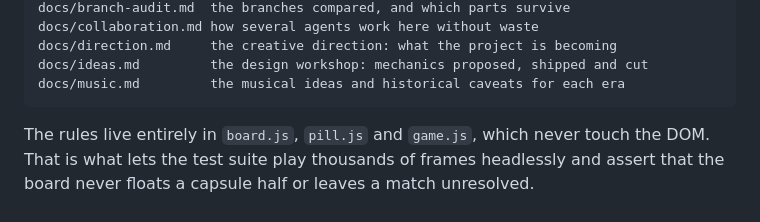
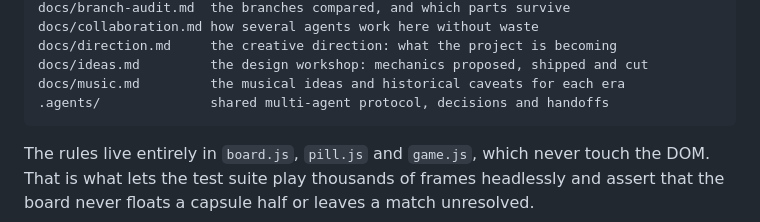
Before and after one commit to danielwjohnston/rxdrop, a Markdown page: README.md, the part around the change. Rendered like a GitHub page.

Commit message:
Refresh README to match RxDrop's current identity and project direction

````diff
--- a/README.md
+++ b/README.md
@@ -348,6 +348,7 @@ docs/collaboration.md how several agents work here without waste
 docs/direction.md     the creative direction: what the project is becoming
 docs/ideas.md         the design workshop: mechanics proposed, shipped and cut
 docs/music.md         the musical ideas and historical caveats for each era
+.agents/              shared multi-agent protocol, decisions and handoffs
 ```
 
 The rules live entirely in `board.js`, `pill.js` and `game.js`, which never
````
